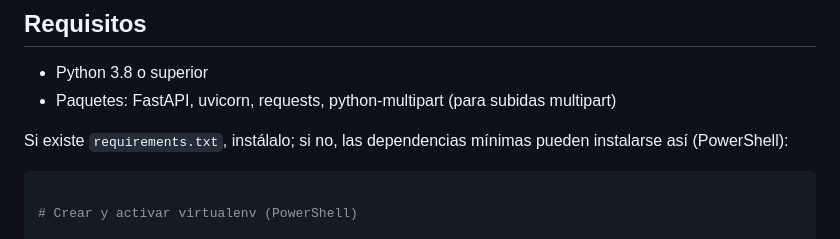
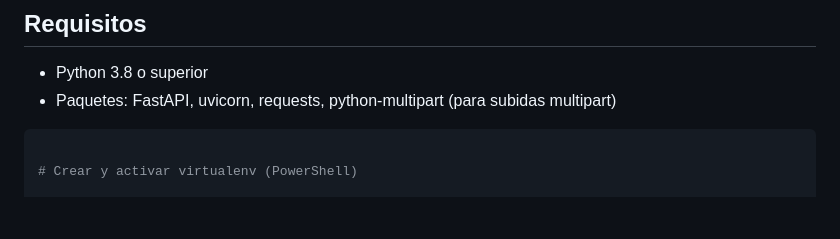
Before and after one commit to ELANONIMOGG/Sistema-Distribuido, a Markdown page: README.md, the part around the change. GitHub-like rendering; blank space fills up the shorter version.

````diff
--- a/README.md
+++ b/README.md
@@ -21,7 +21,7 @@ Una implementación mínima y educativa de un sistema de intercambio de archivos
 - Python 3.8 o superior
 - Paquetes: FastAPI, uvicorn, requests, python-multipart (para subidas multipart)
 
-Si existe `requirements.txt`, instálalo; si no, las dependencias mínimas pueden instalarse así (PowerShell):
+
 
 ```powershell
 
````
